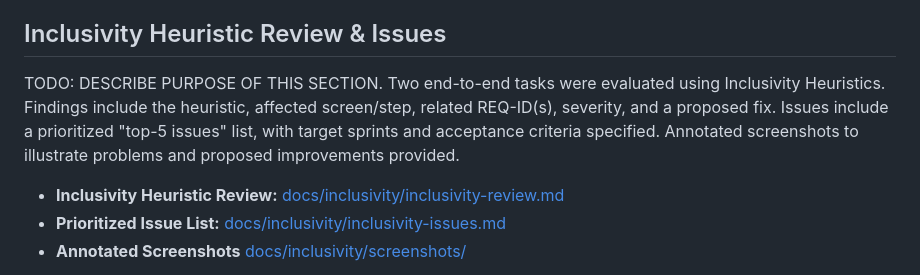
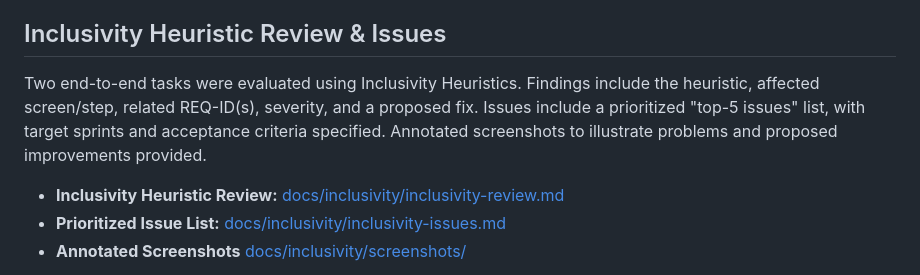
Before and after one commit to MandyDotNet/MasterColorMixer-Py, a Markdown page: README.md, the part around one of its changes. Drawn GitHub-style.

Commit message:
Enhance README with Inclusivity Heuristic details
Updated the Inclusivity Heuristic Review section to include detailed descriptions and links to annotated screenshots.

```diff
--- a/README.md
+++ b/README.md
@@ -295,13 +295,12 @@
 </ul>
 
 <h2 id="include">Inclusivity Heuristic Review &amp; Issues</h2>
-
-<p>TODO: DESCRIBE PURPOSE OF THIS SECTION.
+<p>
     Two end-to-end tasks were evaluated using Inclusivity Heuristics.
     Findings include the heuristic, affected screen/step, related REQ-ID(s), severity, and a proposed fix.
     Issues include a prioritized "top-5 issues" list, with target sprints and acceptance criteria specified.
-    Annotated screenshots to illustrate problems and proposed improvements provided.</p>
-
+    Annotated screenshots to illustrate problems and proposed improvements provided.
+</p>
 <ul>
   <li><strong>Inclusivity Heuristic Review:</strong>
     <a href="docs/inclusivity/inclusivity-review.md" target="_blank" rel="noopener">docs/inclusivity/inclusivity-review.md</a>
```
Also changed, not shown: other parts of README.md (+3 -4 lines).
